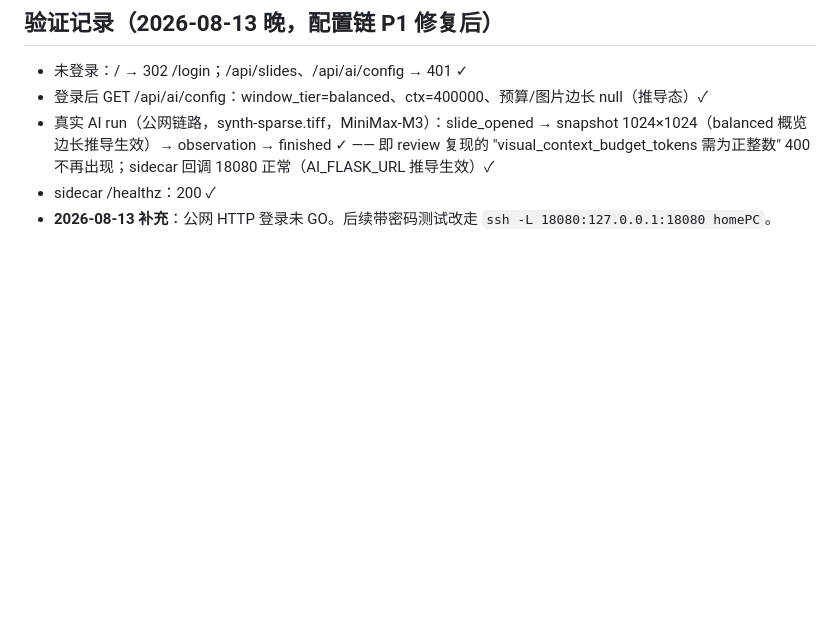
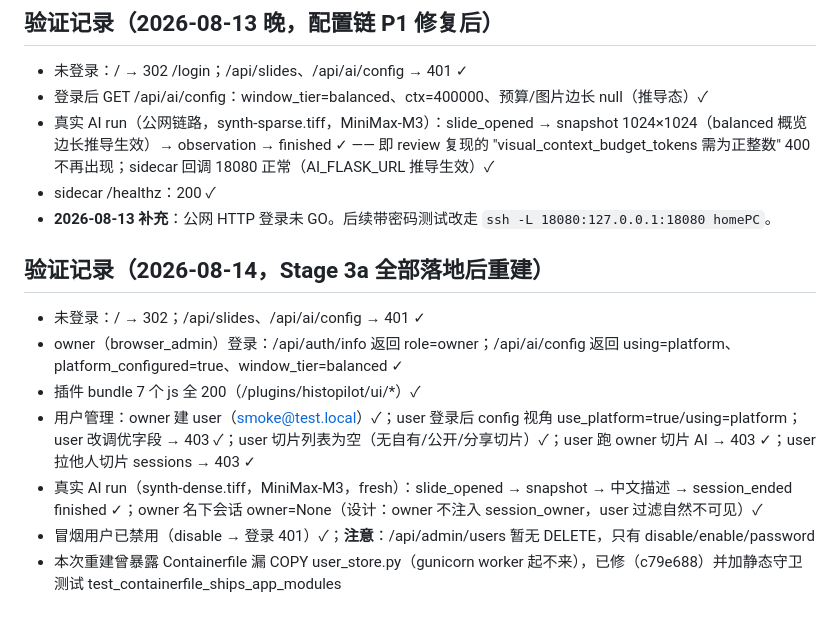
Before and after one commit to solarise94/HistoPilot, a Markdown page: docs/demo-deployment.md, the part around the change. GitHub-like rendering; blank space fills up the shorter version.

Commit message:
docs(demo): Stage 3a 落地后重建验证记录（2026-08-14 全过）

```diff
--- a/docs/demo-deployment.md
+++ b/docs/demo-deployment.md
@@ -109,3 +109,13 @@ ssh homePC "podman rm -f svs-viewer-demo && podman run -d --name svs-viewer-demo
   —— 即 review 复现的 "visual_context_budget_tokens 需为正整数" 400 不再出现；sidecar 回调 18080 正常（AI_FLASK_URL 推导生效）✓
 - sidecar /healthz：200 ✓
 - **2026-08-13 补充**：公网 HTTP 登录未 GO。后续带密码测试改走 `ssh -L 18080:127.0.0.1:18080 homePC`。
+
+## 验证记录（2026-08-14，Stage 3a 全部落地后重建）
+
+- 未登录：/ → 302；/api/slides、/api/ai/config → 401 ✓
+- owner（browser_admin）登录：/api/auth/info 返回 role=owner；/api/ai/config 返回 using=platform、platform_configured=true、window_tier=balanced ✓
+- 插件 bundle 7 个 js 全 200（/plugins/histopilot/ui/*）✓
+- 用户管理：owner 建 user（smoke@test.local）✓；user 登录后 config 视角 use_platform=true/using=platform；user 改调优字段 → 403 ✓；user 切片列表为空（无自有/公开/分享切片）✓；user 跑 owner 切片 AI → 403 ✓；user 拉他人切片 sessions → 403 ✓
+- 真实 AI run（synth-dense.tiff，MiniMax-M3，fresh）：slide_opened → snapshot → 中文描述 → session_ended finished ✓；owner 名下会话 owner=None（设计：owner 不注入 session_owner，user 过滤自然不可见）✓
+- 冒烟用户已禁用（disable → 登录 401）✓；**注意**：/api/admin/users 暂无 DELETE，只有 disable/enable/password
+- 本次重建曾暴露 Containerfile 漏 COPY user_store.py（gunicorn worker 起不来），已修（c79e688）并加静态守卫测试 test_containerfile_ships_app_modules
```
